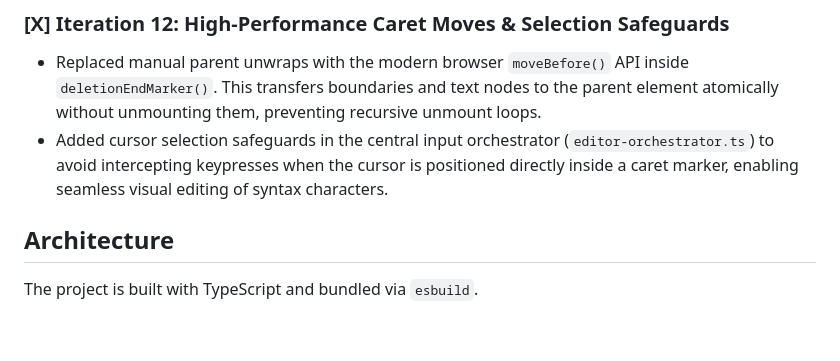
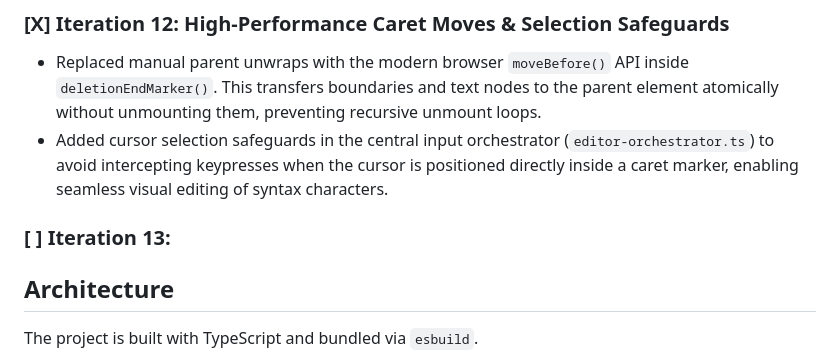
Before and after one commit to invisement/markdown-presentation, a Markdown page: editor-editable/README.md, the part around the change. Drawn GitHub-style; blank space fills up the shorter version.

```diff
--- a/editor-editable/README.md
+++ b/editor-editable/README.md
@@ -79,6 +79,7 @@ We are currently evaluating three design paths for block creation on Enter:
 - Replaced manual parent unwraps with the modern browser `moveBefore()` API inside `deletionEndMarker()`. This transfers boundaries and text nodes to the parent element atomically without unmounting them, preventing recursive unmount loops.
 - Added cursor selection safeguards in the central input orchestrator (`editor-orchestrator.ts`) to avoid intercepting keypresses when the cursor is positioned directly inside a caret marker, enabling seamless visual editing of syntax characters.
 
+### [ ] Iteration 13:
 
 ## Architecture
 
```
Also changed, not shown: editor-editable/design/design.md (+11 -0 lines).
